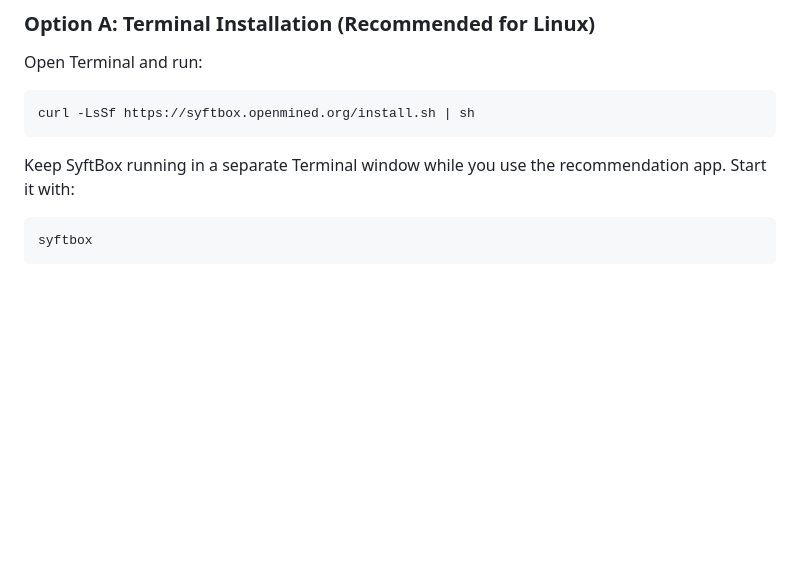
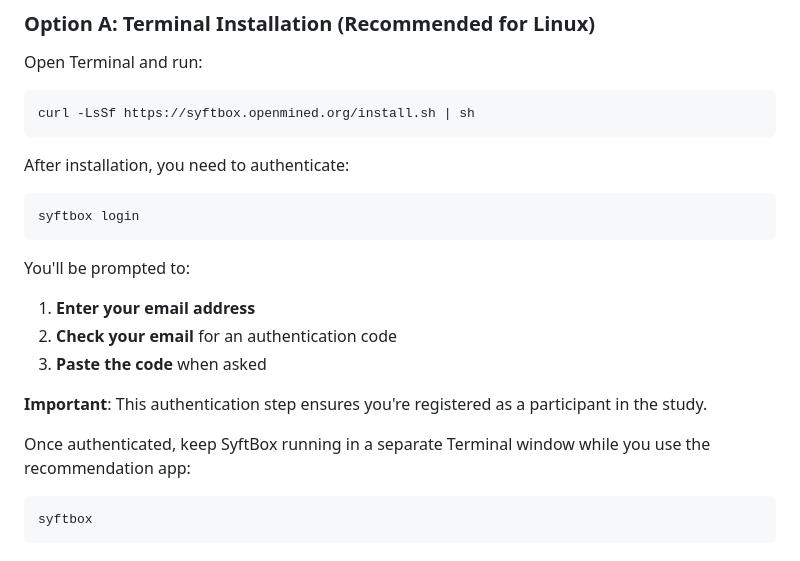
Before and after one commit to SlokomManel/federated-recommendations-participants, a Markdown page: INSTALL-Linux.md, the part around the change. GitHub-like rendering; blank space fills up the shorter version.

````diff
--- a/INSTALL-Linux.md
+++ b/INSTALL-Linux.md
@@ -52,7 +52,20 @@ Open Terminal and run:
 curl -LsSf https://syftbox.openmined.org/install.sh | sh
 ```
 
-Keep SyftBox running in a separate Terminal window while you use the recommendation app. Start it with:
+After installation, you need to authenticate:
+
+```bash
+syftbox login
+```
+
+You'll be prompted to:
+1. **Enter your email address**
+2. **Check your email** for an authentication code
+3. **Paste the code** when asked
+
+**Important**: This authentication step ensures you're registered as a participant in the study.
+
+Once authenticated, keep SyftBox running in a separate Terminal window while you use the recommendation app:
 
 ```bash
 syftbox
````
Also changed, not shown: INSTALL-Windows.md (+18 -2 lines), INSTALL-macOS.md (+16 -2 lines).
